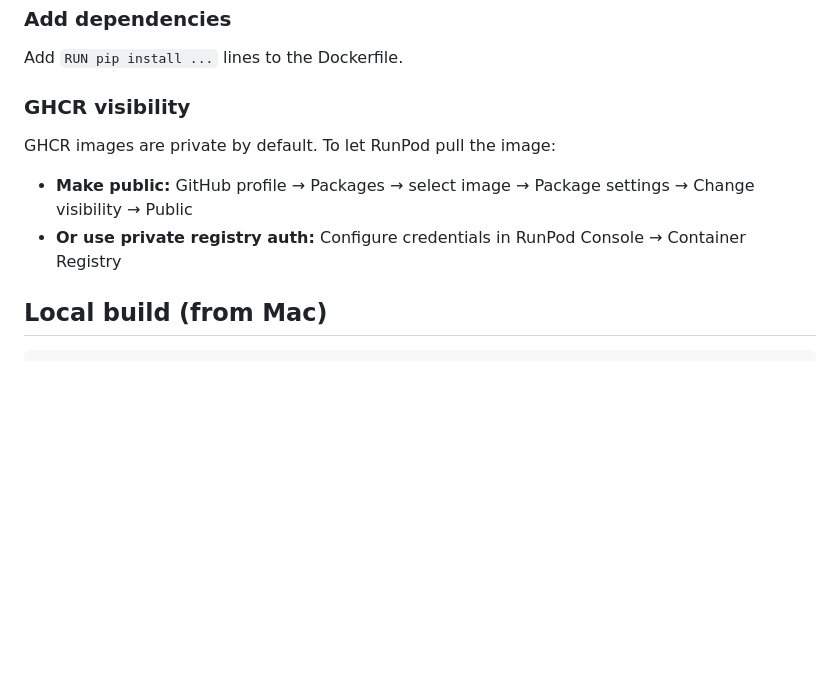
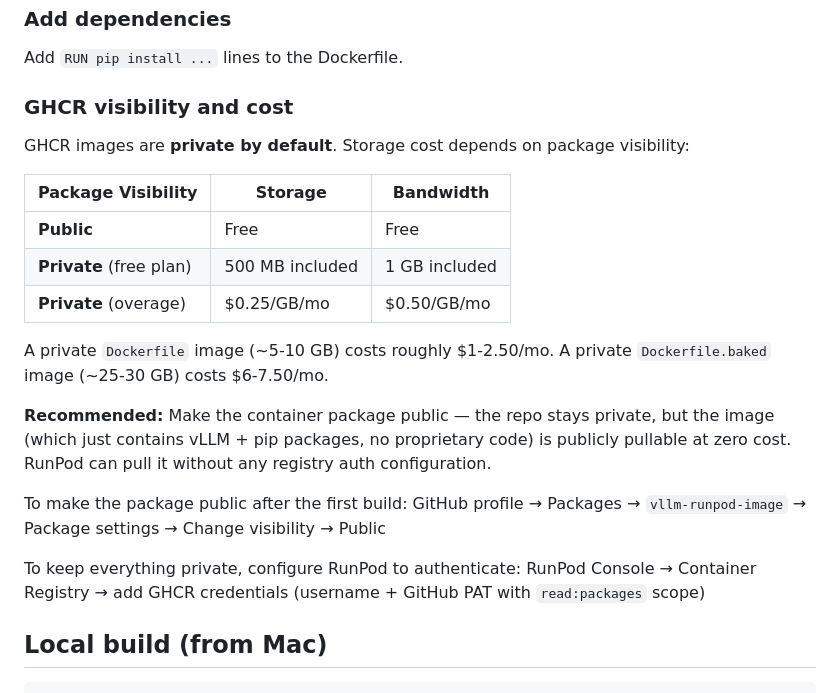
Before and after one commit to crxnit/vllm-runpod-image, a Markdown page: README.md, the part around the change. GitHub-like rendering; blank space fills up the shorter version.

Commit message:
Add GHCR storage costs and visibility guidance to README
Co-Authored-By: Claude Opus 4.6 (1M context) <noreply@anthropic.com>

```diff
--- a/README.md
+++ b/README.md
@@ -85,11 +85,25 @@ docker buildx build --platform linux/amd64 \
 
 Add `RUN pip install ...` lines to the Dockerfile.
 
-### GHCR visibility
+### GHCR visibility and cost
 
-GHCR images are private by default. To let RunPod pull the image:
-- **Make public:** GitHub profile → Packages → select image → Package settings → Change visibility → Public
-- **Or use private registry auth:** Configure credentials in RunPod Console → Container Registry
+GHCR images are **private by default**. Storage cost depends on package visibility:
+
+| Package Visibility | Storage | Bandwidth |
+|---|---|---|
+| **Public** | Free | Free |
+| **Private** (free plan) | 500 MB included | 1 GB included |
+| **Private** (overage) | $0.25/GB/mo | $0.50/GB/mo |
+
+A private `Dockerfile` image (~5-10 GB) costs roughly $1-2.50/mo. A private `Dockerfile.baked` image (~25-30 GB) costs $6-7.50/mo.
+
+**Recommended:** Make the container package public — the repo stays private, but the image (which just contains vLLM + pip packages, no proprietary code) is publicly pullable at zero cost. RunPod can pull it without any registry auth configuration.
+
+To make the package public after the first build:
+GitHub profile → Packages → `vllm-runpod-image` → Package settings → Change visibility → Public
+
+To keep everything private, configure RunPod to authenticate:
+RunPod Console → Container Registry → add GHCR credentials (username + GitHub PAT with `read:packages` scope)
 
 ## Local build (from Mac)
 
```
